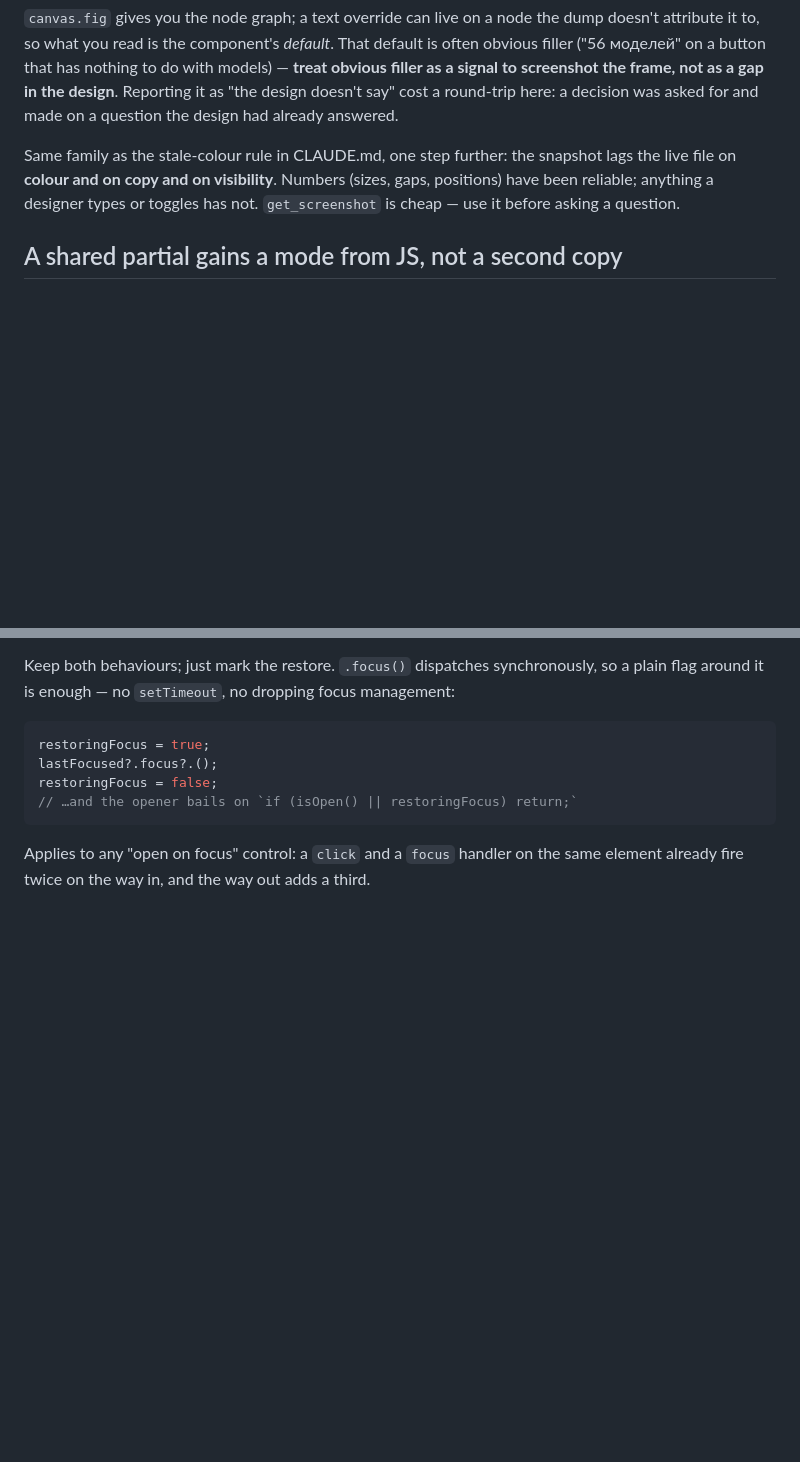
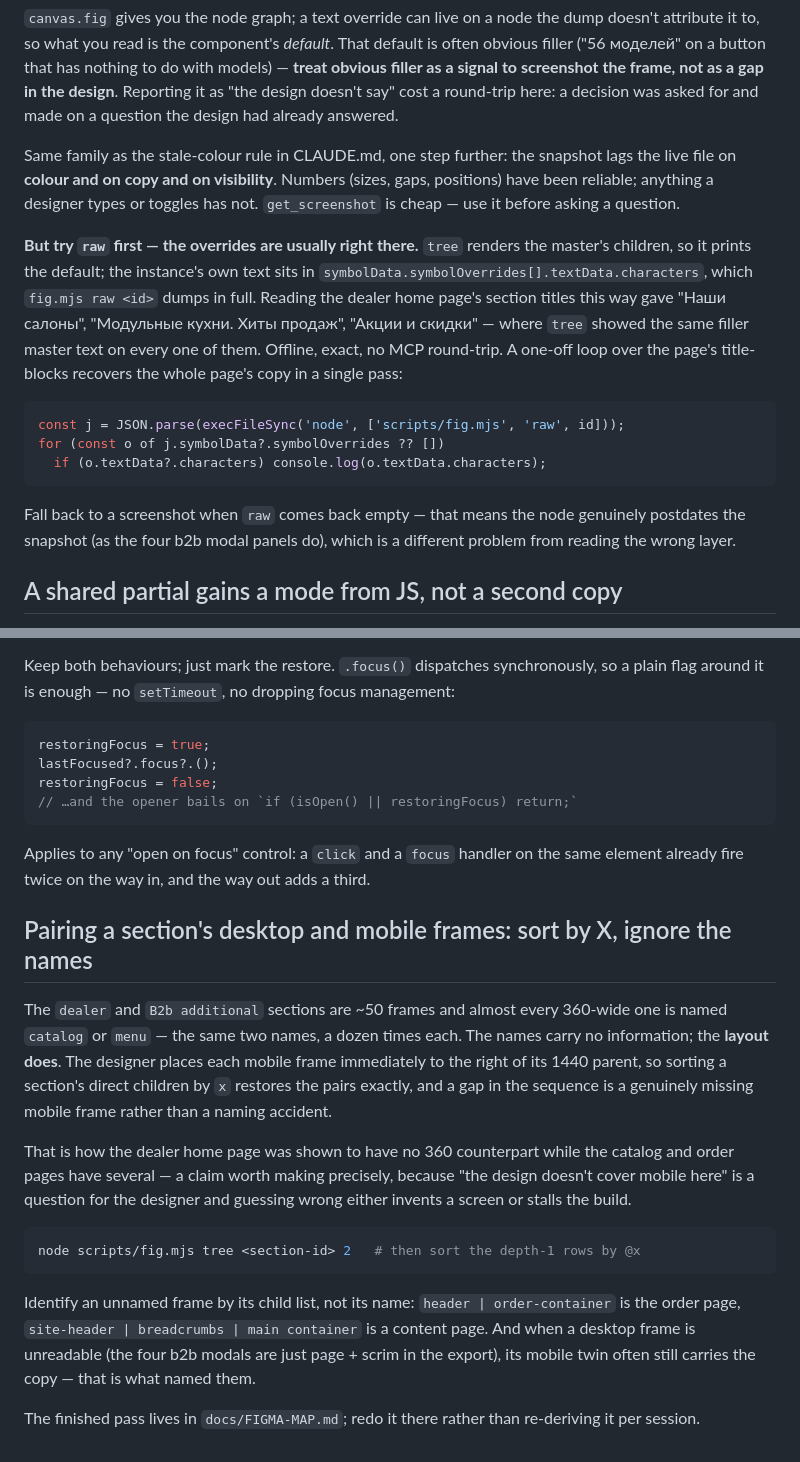
Before and after one commit to olegdev/vivat, a Markdown page: SOLUTIONS.md, 2 parts joined by grey strips. Drawn GitHub-style; blank space fills up the shorter version.

````diff
--- a/SOLUTIONS.md
+++ b/SOLUTIONS.md
@@ -382,6 +382,25 @@ snapshot lags the live file on **colour and on copy and on visibility**. Numbers
 (sizes, gaps, positions) have been reliable; anything a designer types or toggles
 has not. `get_screenshot` is cheap — use it before asking a question.
 
+**But try `raw` first — the overrides are usually right there.** `tree` renders
+the master's children, so it prints the default; the instance's own text sits in
+`symbolData.symbolOverrides[].textData.characters`, which `fig.mjs raw <id>`
+dumps in full. Reading the dealer home page's section titles this way gave
+"Наши салоны", "Модульные кухни. Хиты продаж", "Акции и скидки" — where `tree`
+showed the same filler master text on every one of them. Offline, exact, no MCP
+round-trip. A one-off loop over the page's title-blocks recovers the whole
+page's copy in a single pass:
+
+```js
+const j = JSON.parse(execFileSync('node', ['scripts/fig.mjs', 'raw', id]));
+for (const o of j.symbolData?.symbolOverrides ?? [])
+  if (o.textData?.characters) console.log(o.textData.characters);
+```
+
+Fall back to a screenshot when `raw` comes back empty — that means the node
+genuinely postdates the snapshot (as the four b2b modal panels do), which is a
+different problem from reading the wrong layer.
+
 ## A shared partial gains a mode from JS, not a second copy
 
 `partials/stores.html` is mounted by three pages: two read it ("Наши салоны",
@@ -504,3 +523,30 @@ restoringFocus = false;
 
 Applies to any "open on focus" control: a `click` and a `focus` handler on the
 same element already fire twice on the way in, and the way out adds a third.
+
+## Pairing a section's desktop and mobile frames: sort by X, ignore the names
+
+The `dealer` and `B2b additional` sections are ~50 frames and almost every
+360-wide one is named `catalog` or `menu` — the same two names, a dozen times
+each. The names carry no information; the **layout does**. The designer places
+each mobile frame immediately to the right of its 1440 parent, so sorting a
+section's direct children by `x` restores the pairs exactly, and a gap in the
+sequence is a genuinely missing mobile frame rather than a naming accident.
+
+That is how the dealer home page was shown to have no 360 counterpart while the
+catalog and order pages have several — a claim worth making precisely, because
+"the design doesn't cover mobile here" is a question for the designer and
+guessing wrong either invents a screen or stalls the build.
+
+```bash
+node scripts/fig.mjs tree <section-id> 2   # then sort the depth-1 rows by @x
+```
+
+Identify an unnamed frame by its child list, not its name: `header |
+order-container` is the order page, `site-header | breadcrumbs | main container`
+is a content page. And when a desktop frame is unreadable (the four b2b modals
+are just page + scrim in the export), its mobile twin often still carries the
+copy — that is what named them.
+
+The finished pass lives in `docs/FIGMA-MAP.md`; redo it there rather than
+re-deriving it per session.
````
Also changed, not shown: CLAUDE.md (+11 -0 lines), docs/FIGMA-MAP.md (added, +167 -0 lines).
